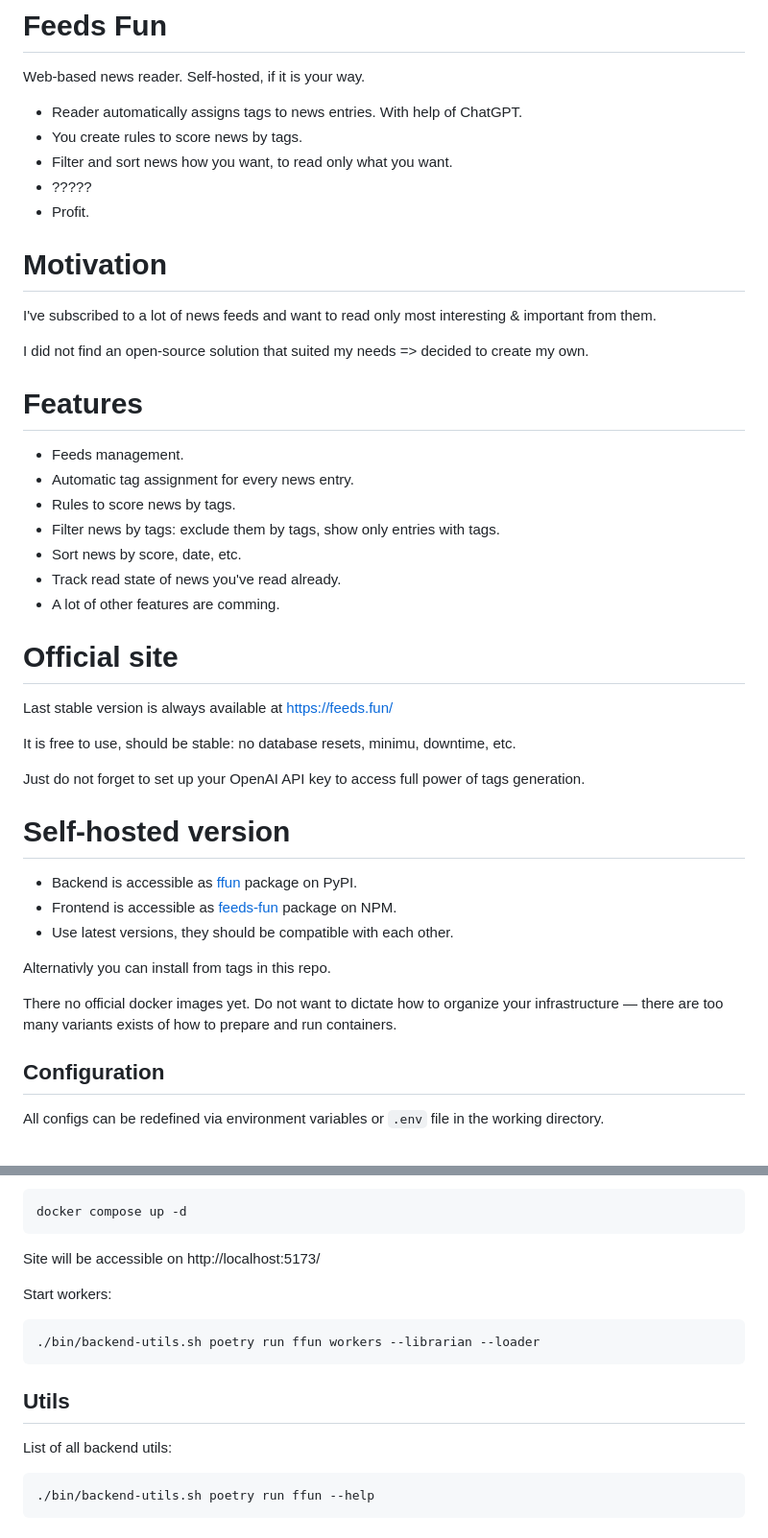
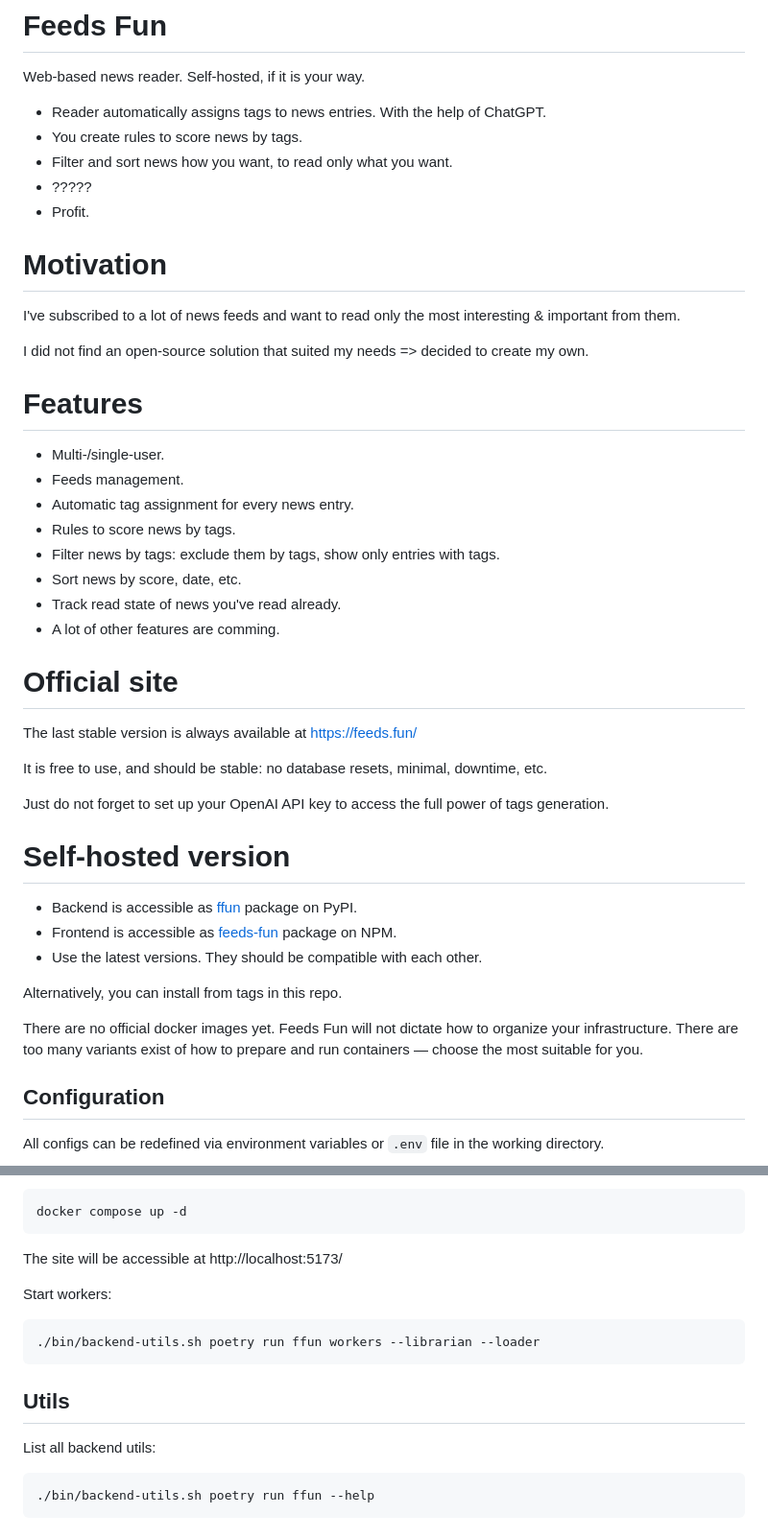
Before and after one commit to Tiendil/feeds.fun, a Markdown page: README.md, 2 parts joined by grey strips. Shown at 96% size. Drawn GitHub-style.

````diff
--- a/README.md
+++ b/README.md
@@ -2,7 +2,7 @@
 
 Web-based news reader. Self-hosted, if it is your way.
 
-- Reader automatically assigns tags to news entries. With help of ChatGPT.
+- Reader automatically assigns tags to news entries. With the help of ChatGPT.
 - You create rules to score news by tags.
 - Filter and sort news how you want, to read only what you want.
 - ?????
@@ -10,12 +10,13 @@ Web-based news reader. Self-hosted, if it is your way.
 
 # Motivation
 
-I've subscribed to a lot of news feeds and want to read only most interesting & important from them.
+I've subscribed to a lot of news feeds and want to read only the most interesting & important from them.
 
 I did not find an open-source solution that suited my needs => decided to create my own.
 
 # Features
 
+- Multi-/single-user.
 - Feeds management.
 - Automatic tag assignment for every news entry.
 - Rules to score news by tags.
@@ -26,21 +27,21 @@ I did not find an open-source solution that suited my needs => decided to create
 
 # Official site
 
-Last stable version is always available at https://feeds.fun/
+The last stable version is always available at https://feeds.fun/
 
-It is free to use, should be stable: no database resets, minimu, downtime, etc.
+It is free to use, and should be stable: no database resets, minimal, downtime, etc.
 
-Just do not forget to set up your OpenAI API key to access full power of tags generation.
+Just do not forget to set up your OpenAI API key to access the full power of tags generation.
 
 # Self-hosted version
 
 - Backend is accessible as [ffun](https://pypi.org/project/ffun/) package on PyPI.
 - Frontend is accessible as [feeds-fun](https://www.npmjs.com/package/feeds-fun) package on NPM.
-- Use latest versions, they should be compatible with each other.
+- Use the latest versions. They should be compatible with each other.
 
-Alternativly you can install from tags in this repo.
+Alternatively, you can install from tags in this repo.
 
-There no official docker images yet. Do not want to dictate how to organize your infrastructure — there are too many variants exists of how to prepare and run containers.
+There are no official docker images yet. Feeds Fun will not dictate how to organize your infrastructure. There are too many variants exist of how to prepare and run containers — choose the most suitable for you.
 
 ## Configuration
 
@@ -192,7 +192,7 @@ Start the API server and frontend:
 docker compose up -d
 ```
 
-Site will be accessible on http://localhost:5173/
+The site will be accessible at http://localhost:5173/
 
 Start workers:
 
@@ -202,7 +202,7 @@ Start workers:
 
 ## Utils
 
-List of all backend utils:
+List all backend utils:
 
 ```
 ./bin/backend-utils.sh poetry run ffun --help
````
Also changed, not shown: other parts of README.md (+15 -16 lines).
